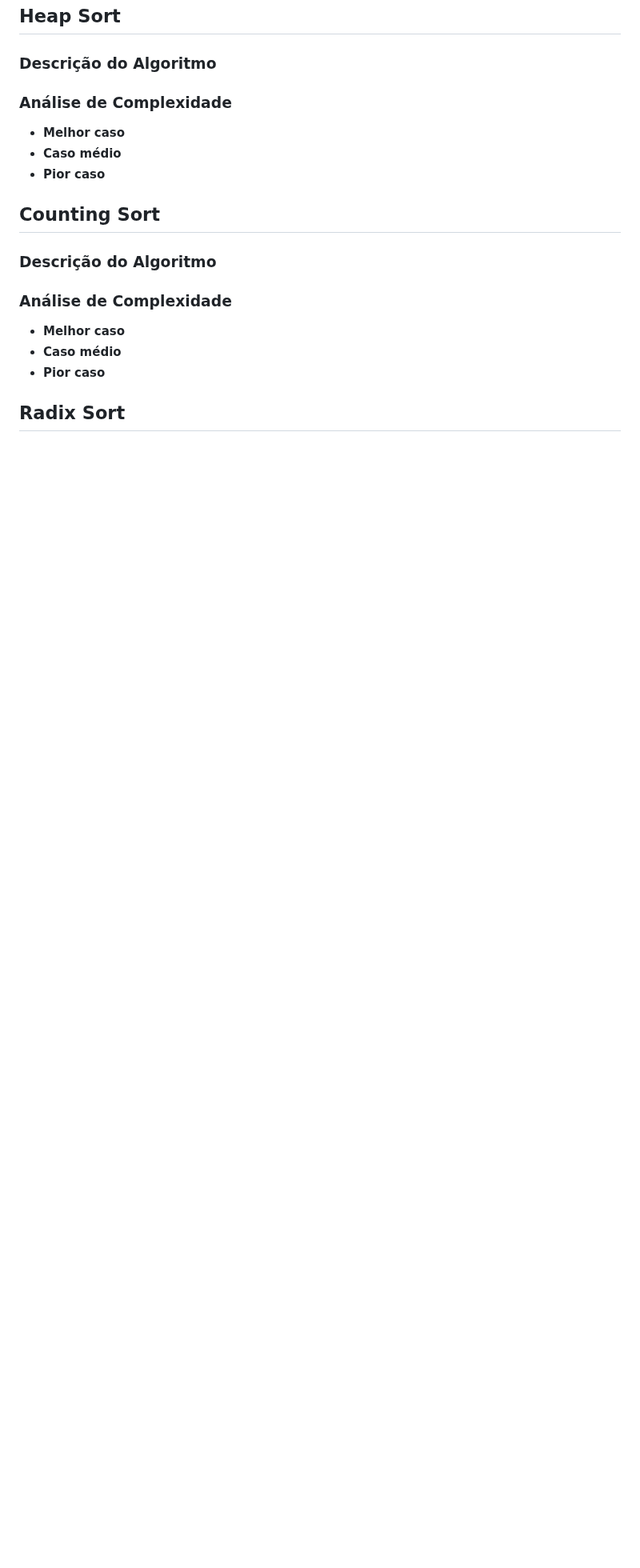
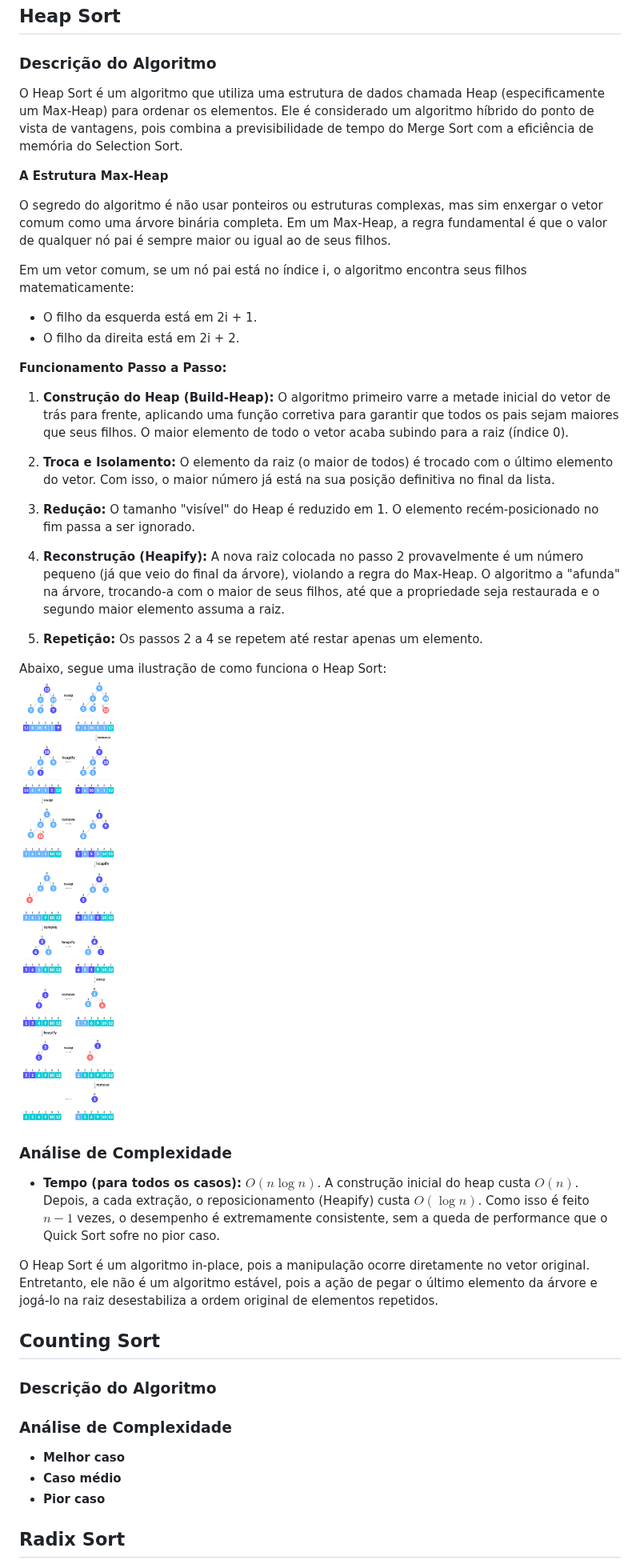
Before and after one commit to ViniHRS/Exercicios-de-MAC0122, a Markdown page: Sorting/Sorting Theory.md, the part around the change. Shown at 80% size. Rendered like a GitHub page; pictures changed too: Sorting/Images/Heap Sort.png (added); blank space fills up the shorter version.

Commit message:
📝 adding Heap Sort theory

```diff
--- a/Sorting/Sorting Theory.md
+++ b/Sorting/Sorting Theory.md
@@ -102,11 +102,35 @@ Ao contrário do Merge Sort, o Quick Sort não é um algoritmo estável. Além d
 
 ## Heap Sort
 ### Descrição do Algoritmo
+O Heap Sort é um algoritmo que utiliza uma estrutura de dados chamada Heap (especificamente um Max-Heap) para ordenar os elementos. Ele é considerado um algoritmo híbrido do ponto de vista de vantagens, pois combina a previsibilidade de tempo do Merge Sort com a eficiência de memória do Selection Sort.
+
+**A Estrutura Max-Heap**
+
+O segredo do algoritmo é não usar ponteiros ou estruturas complexas, mas sim enxergar o vetor comum como uma árvore binária completa. Em um Max-Heap, a regra fundamental é que o valor de qualquer nó pai é sempre maior ou igual ao de seus filhos.
+
+Em um vetor comum, se um nó pai está no índice i, o algoritmo encontra seus filhos matematicamente:
+- O filho da esquerda está em 2i + 1.
+- O filho da direita está em 2i + 2.
+
+**Funcionamento Passo a Passo:**
+
+1. **Construção do Heap (Build-Heap):** O algoritmo primeiro varre a metade inicial do vetor de trás para frente, aplicando uma função corretiva para garantir que todos os pais sejam maiores que seus filhos. O maior elemento de todo o vetor acaba subindo para a raiz (índice 0).
+
+2. **Troca e Isolamento:** O elemento da raiz (o maior de todos) é trocado com o último elemento do vetor. Com isso, o maior número já está na sua posição definitiva no final da lista.
+
+3. **Redução:** O tamanho "visível" do Heap é reduzido em 1. O elemento recém-posicionado no fim passa a ser ignorado.
+
+4. **Reconstrução (Heapify):** A nova raiz colocada no passo 2 provavelmente é um número pequeno (já que veio do final da árvore), violando a regra do Max-Heap. O algoritmo a "afunda" na árvore, trocando-a com o maior de seus filhos, até que a propriedade seja restaurada e o segundo maior elemento assuma a raiz.
+
+5. **Repetição:** Os passos 2 a 4 se repetem até restar apenas um elemento.
+
+Abaixo, segue uma ilustração de como funciona o Heap Sort:
+![Heap Sort Image](<Images/Heap Sort.png>)
 
 ### Análise de Complexidade
-- **Melhor caso**
-- **Caso médio**
-- **Pior caso**
+- **Tempo (para todos os casos):** **$O(n \log n)$**. A construção inicial do heap custa $O(n)$. Depois, a cada extração, o reposicionamento (Heapify) custa $O(\log n)$. Como isso é feito $n-1$ vezes, o desempenho é extremamente consistente, sem a queda de performance que o Quick Sort sofre no pior caso.
+
+O Heap Sort é um algoritmo in-place, pois a manipulação ocorre diretamente no vetor original. Entretanto, ele não é um algoritmo estável, pois a ação de pegar o último elemento da árvore e jogá-lo na raiz desestabiliza a ordem original de elementos repetidos.
 
 ## Counting Sort
 ### Descrição do Algoritmo
```
